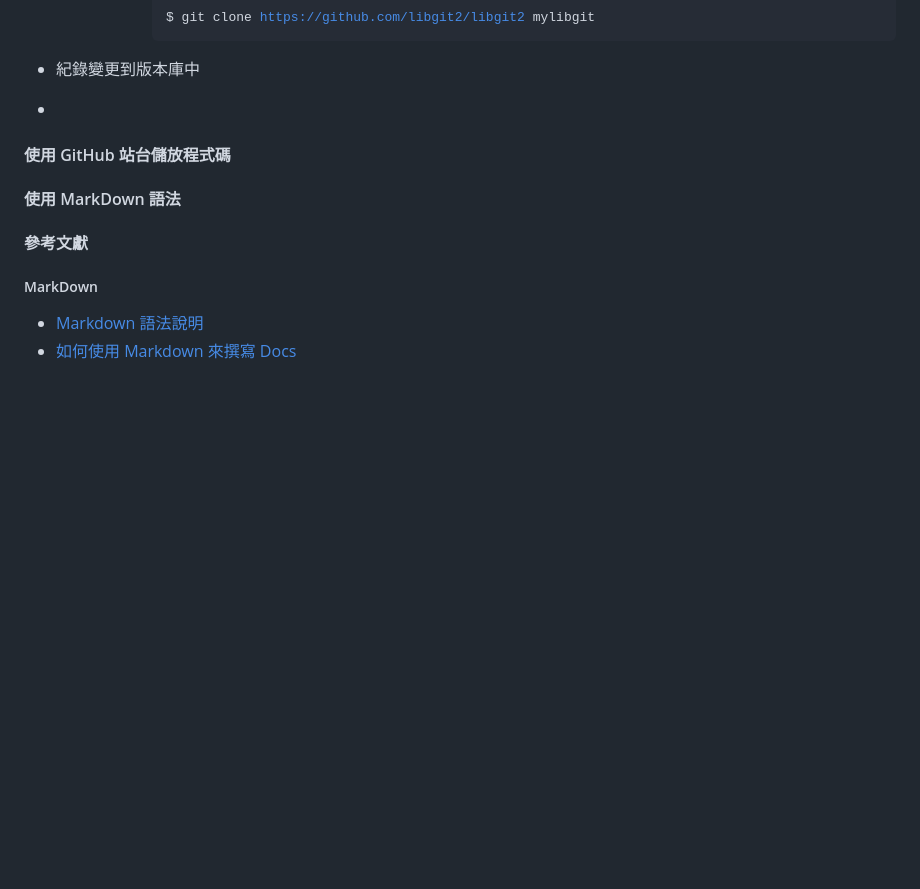
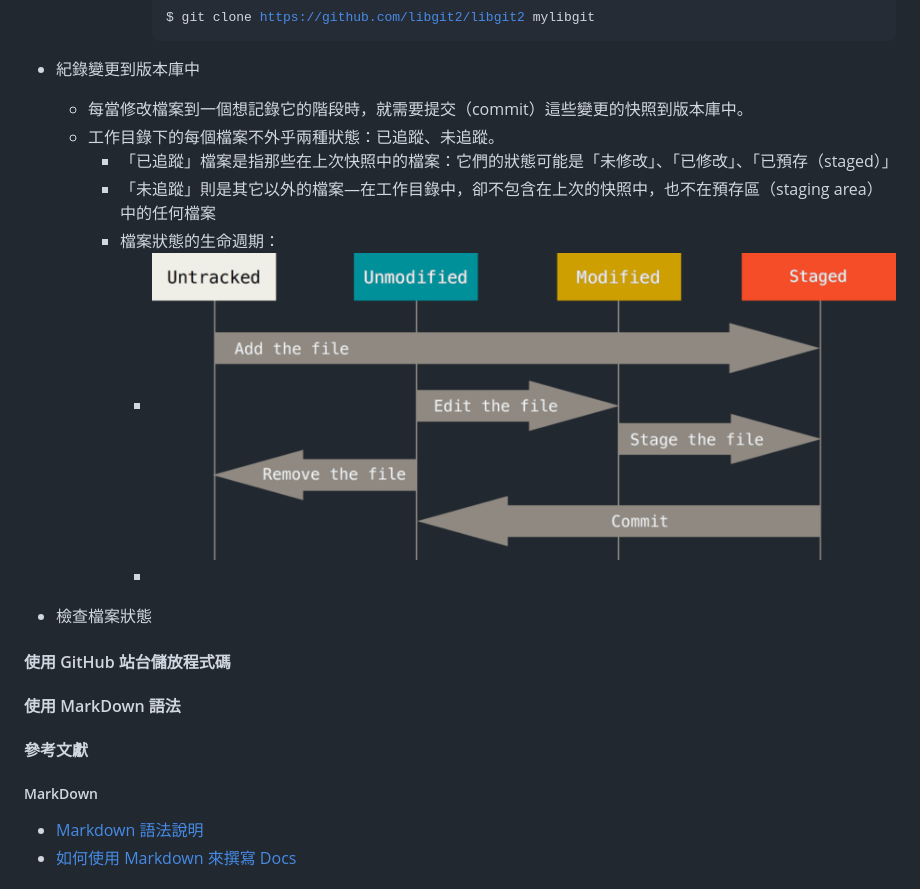
Before and after one commit to Hong-Kai-Jyun/try, a Markdown page: ch4/README.md, the part around the change. Rendered like a GitHub page; pictures changed too: ch4/img/6.png (added); blank space fills up the shorter version.

Commit message:
Modify ch4

```diff
--- a/ch4/README.md
+++ b/ch4/README.md
@@ -115,7 +115,14 @@
       + 若想要將倉儲克隆到「libgit2」以外名字的資料夾，只需要再多指定一個參數即可：<pre><code>$ git clone https://github.com/libgit2/libgit2 mylibgit</code></pre>
 
 + 紀錄變更到版本庫中
-+
+  + 每當修改檔案到一個想記錄它的階段時，就需要提交（commit）這些變更的快照到版本庫中。
+  + 工作目錄下的每個檔案不外乎兩種狀態：已追蹤、未追蹤。
+    + 「已追蹤」檔案是指那些在上次快照中的檔案：它們的狀態可能是「未修改」、「已修改」、「已預存（staged）」
+    + 「未追蹤」則是其它以外的檔案—在工作目錄中，卻不包含在上次的快照中，也不在預存區（staging area）中的任何檔案
+    + 檔案狀態的生命週期：
+      + ![檔案狀態的生命週期](img/6.png)
+      +
++ 檢查檔案狀態
 #### 使用 GitHub 站台儲放程式碼
 #### 使用 MarkDown 語法
 #### 參考文獻
```
